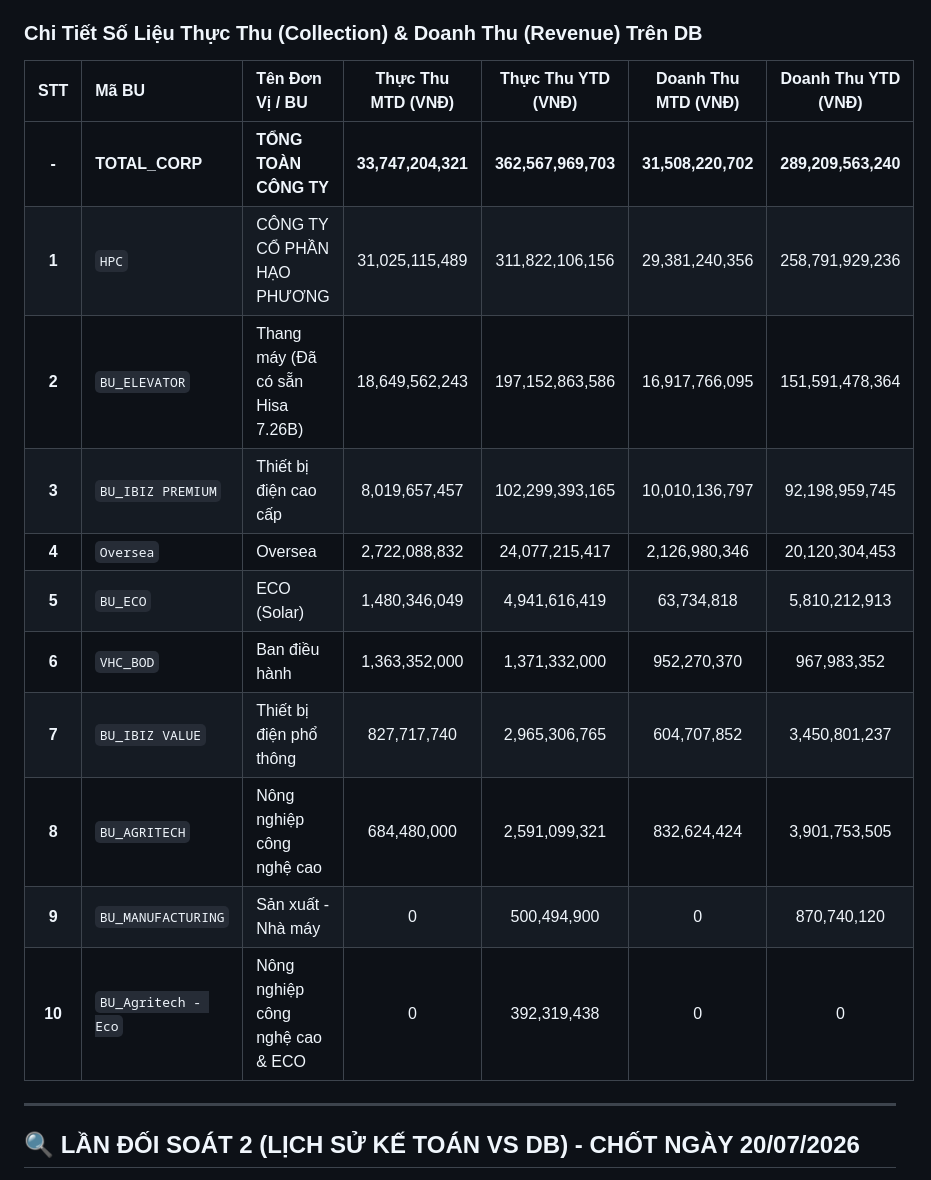
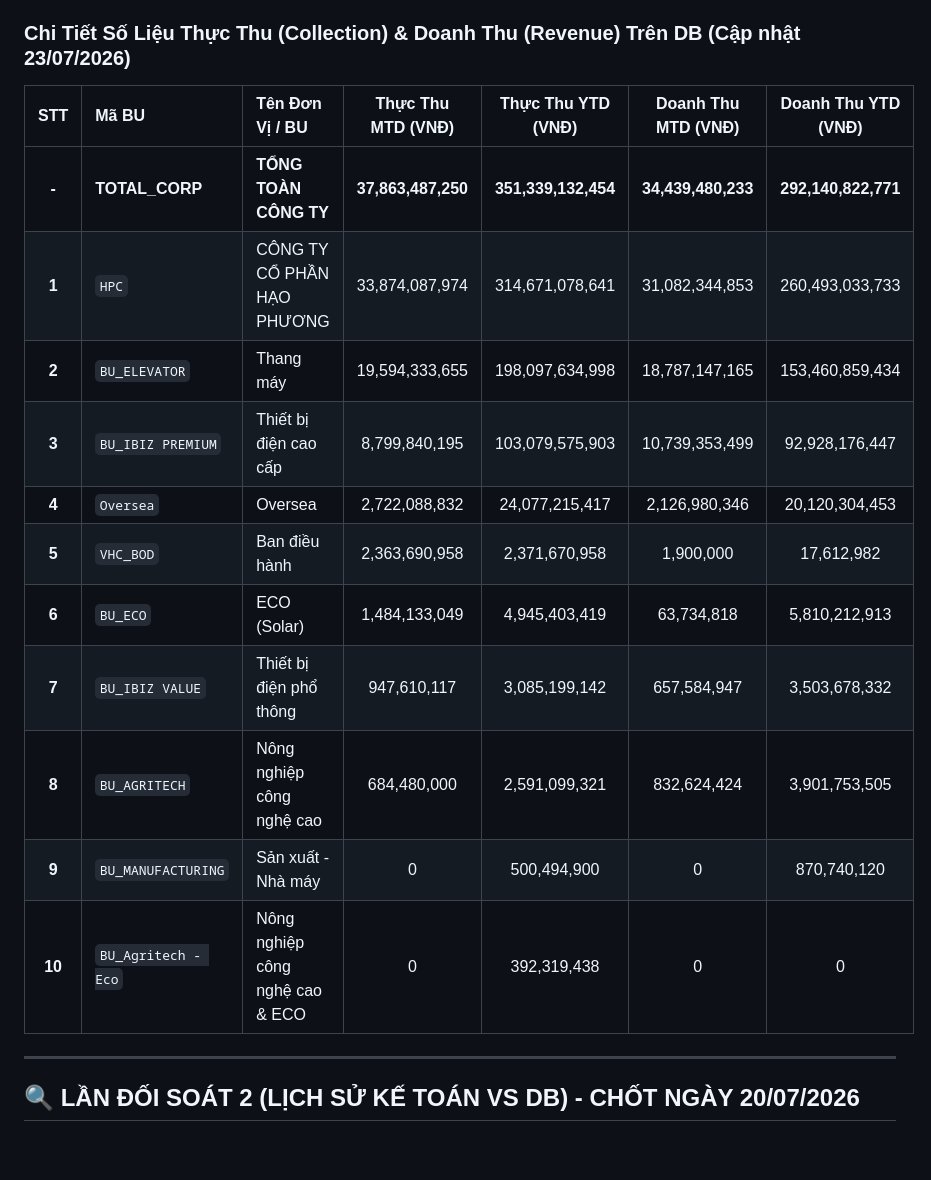
Before and after one commit to thanhlongts2k/dashboard-report, a Markdown page: Accounting_Tracking_History.md, the part around one of its changes. Rendered like a GitHub page; blank space fills up the shorter version.

```diff
--- a/Accounting_Tracking_History.md
+++ b/Accounting_Tracking_History.md
@@ -46,21 +46,22 @@ for p in snapshot_list:
 * **Nguồn dữ liệu gốc**: Bảng `BUPerformance` (Đồng bộ trực tiếp từ cơ sở dữ liệu MISA).
 * **Mục đích**: Lưu giữ bản chụp số liệu thực tế hiện tại trên DB (thuần dữ liệu DB), giúp Agent và Người dùng tra cứu siêu tốc.
 
-### Chi Tiết Số Liệu Thực Thu (Collection) & Doanh Thu (Revenue) Trên DB
+### Chi Tiết Số Liệu Thực Thu (Collection) & Doanh Thu (Revenue) Trên DB (Cập nhật 23/07/2026)
 
 | STT | Mã BU | Tên Đơn Vị / BU | Thực Thu MTD (VNĐ) | Thực Thu YTD (VNĐ) | Doanh Thu MTD (VNĐ) | Doanh Thu YTD (VNĐ) |
 | :-: | :--- | :--- | :---: | :---: | :---: | :---: |
-| **-** | **TOTAL_CORP** | **TỔNG TOÀN CÔNG TY** | **33,747,204,321** | **362,567,969,703** | **31,508,220,702** | **289,209,563,240** |
-| **1** | `HPC` | CÔNG TY CỔ PHẦN HẠO PHƯƠNG | 31,025,115,489 | 311,822,106,156 | 29,381,240,356 | 258,791,929,236 |
-| **2** | `BU_ELEVATOR` | Thang máy (Đã có sẵn Hisa 7.26B) | 18,649,562,243 | 197,152,863,586 | 16,917,766,095 | 151,591,478,364 |
-| **3** | `BU_IBIZ PREMIUM` | Thiết bị điện cao cấp | 8,019,657,457 | 102,299,393,165 | 10,010,136,797 | 92,198,959,745 |
+| **-** | **TOTAL_CORP** | **TỔNG TOÀN CÔNG TY** | **37,863,487,250** | **351,339,132,454** | **34,439,480,233** | **292,140,822,771** |
+| **1** | `HPC` | CÔNG TY CỔ PHẦN HẠO PHƯƠNG | 33,874,087,974 | 314,671,078,641 | 31,082,344,853 | 260,493,033,733 |
+| **2** | `BU_ELEVATOR` | Thang máy | 19,594,333,655 | 198,097,634,998 | 18,787,147,165 | 153,460,859,434 |
+| **3** | `BU_IBIZ PREMIUM` | Thiết bị điện cao cấp | 8,799,840,195 | 103,079,575,903 | 10,739,353,499 | 92,928,176,447 |
 | **4** | `Oversea` | Oversea | 2,722,088,832 | 24,077,215,417 | 2,126,980,346 | 20,120,304,453 |
-| **5** | `BU_ECO` | ECO (Solar) | 1,480,346,049 | 4,941,616,419 | 63,734,818 | 5,810,212,913 |
-| **6** | `VHC_BOD` | Ban điều hành | 1,363,352,000 | 1,371,332,000 | 952,270,370 | 967,983,352 |
-| **7** | `BU_IBIZ VALUE` | Thiết bị điện phổ thông | 827,717,740 | 2,965,306,765 | 604,707,852 | 3,450,801,237 |
+| **5** | `VHC_BOD` | Ban điều hành | 2,363,690,958 | 2,371,670,958 | 1,900,000 | 17,612,982 |
+| **6** | `BU_ECO` | ECO (Solar) | 1,484,133,049 | 4,945,403,419 | 63,734,818 | 5,810,212,913 |
+| **7** | `BU_IBIZ VALUE` | Thiết bị điện phổ thông | 947,610,117 | 3,085,199,142 | 657,584,947 | 3,503,678,332 |
 | **8** | `BU_AGRITECH` | Nông nghiệp công nghệ cao | 684,480,000 | 2,591,099,321 | 832,624,424 | 3,901,753,505 |
 | **9** | `BU_MANUFACTURING` | Sản xuất - Nhà máy | 0 | 500,494,900 | 0 | 870,740,120 |
 | **10** | `BU_Agritech - Eco` | Nông nghiệp công nghệ cao & ECO | 0 | 392,319,438 | 0 | 0 |
+
 
 ---
 
```
Also changed, not shown: other parts of Accounting_Tracking_History.md (+2 -2 lines), HANDOVER_LOG.md (+13 -0 lines).
